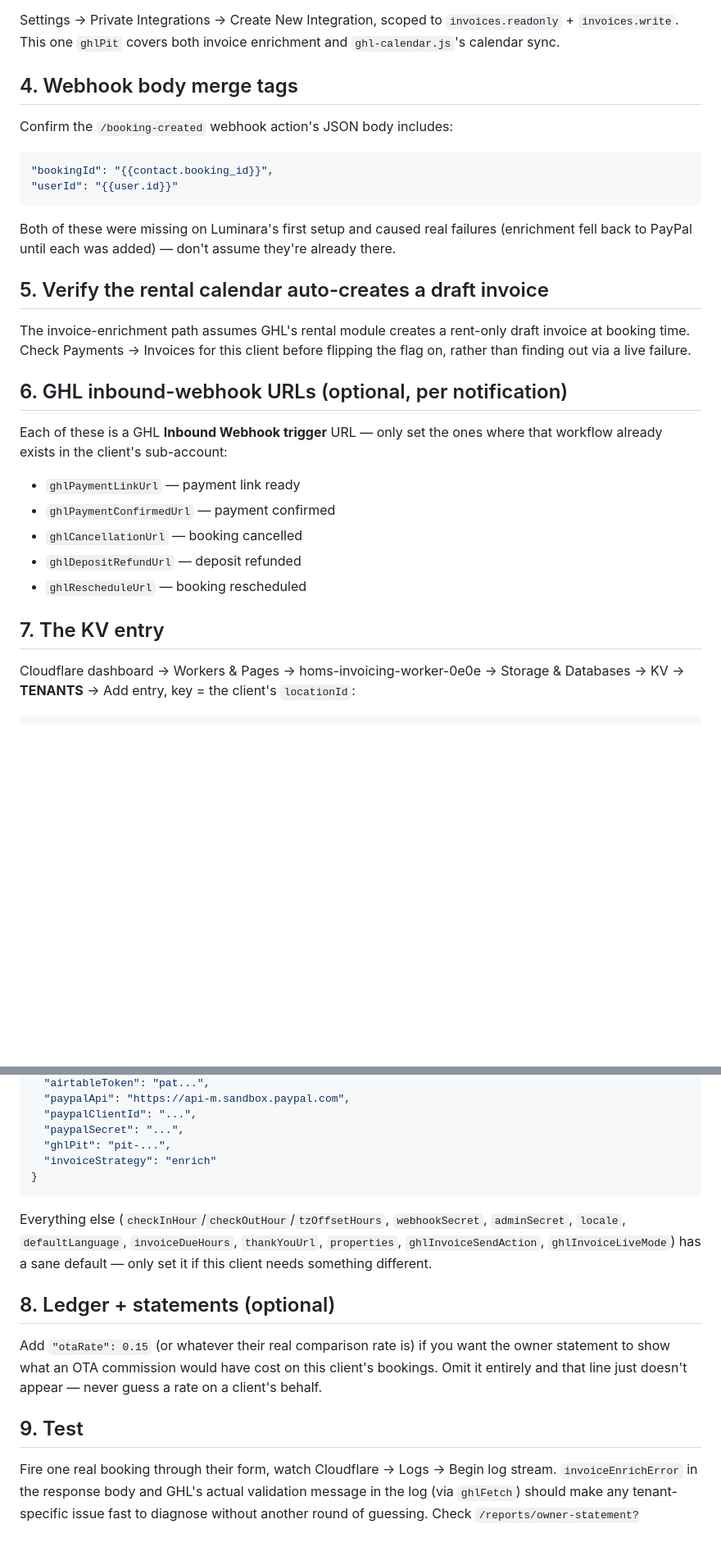
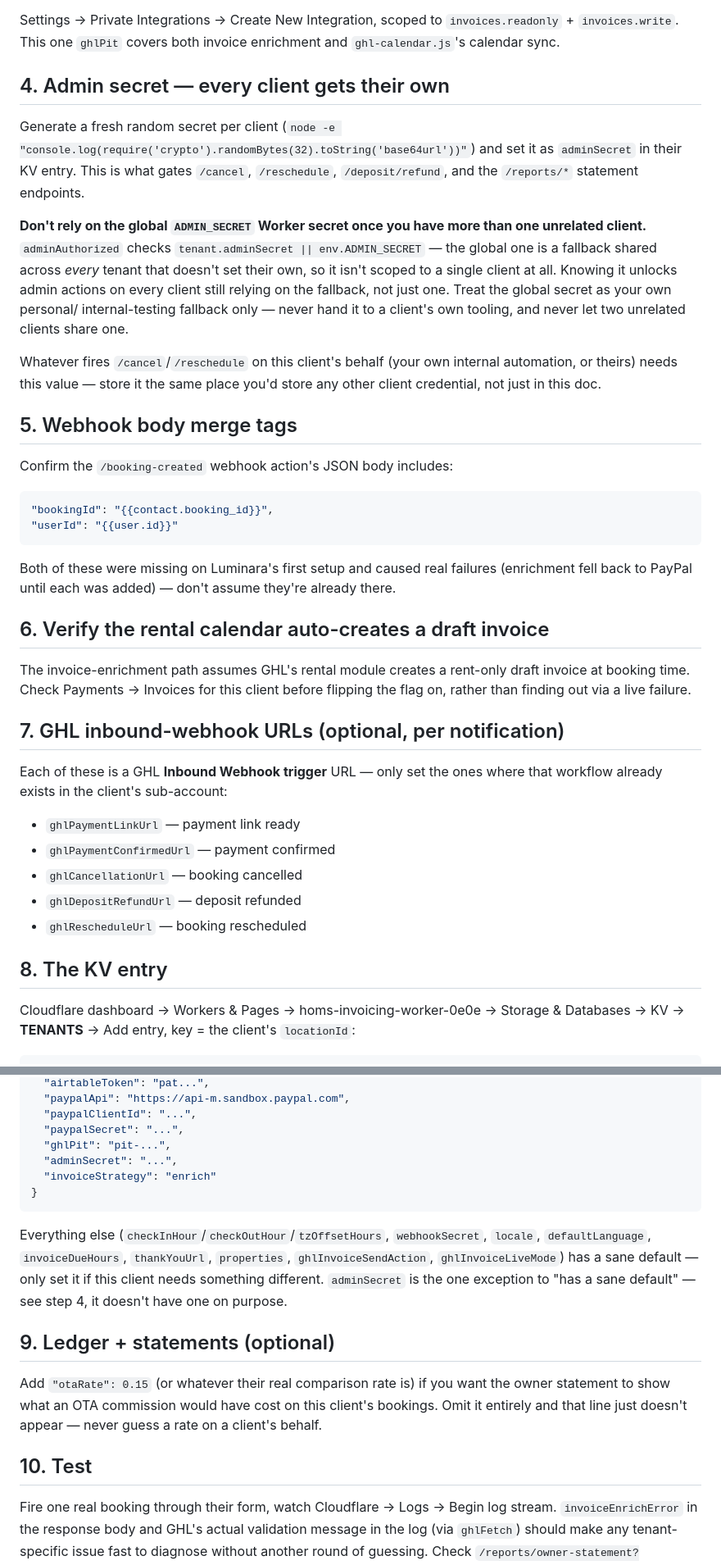
Before and after one commit to firecracker80/homs-invoicing-worker, a Markdown page: ONBOARDING.md, 2 parts joined by grey strips. Shown at 82% size. Rendered like a GitHub page; blank space fills up the shorter version.

Commit message:
ONBOARDING.md: make per-tenant adminSecret standard, not optional
Productizing to unrelated clients changes the calculus here: the global
ADMIN_SECRET fallback isn't scoped to any one tenant (adminAuthorized
checks tenant.adminSecret || env.ADMIN_SECRET), so two unrelated clients
sharing it means either one's leaked/misused secret exposes the other's
admin actions too. Promoted adminSecret out of the "has a sane default"
bucket into its own required step, with a generation one-liner and a
note on who needs the value once it's set.

Co-Authored-By: Claude Sonnet 5 <noreply@anthropic.com>

````diff
--- a/ONBOARDING.md
+++ b/ONBOARDING.md
@@ -20,7 +20,26 @@ Settings → Private Integrations → Create New Integration, scoped to
 `invoices.readonly` + `invoices.write`. This one `ghlPit` covers both invoice
 enrichment and `ghl-calendar.js`'s calendar sync.
 
-## 4. Webhook body merge tags
+## 4. Admin secret — every client gets their own
+Generate a fresh random secret per client (`node -e "console.log(require('crypto').randomBytes(32).toString('base64url'))"`)
+and set it as `adminSecret` in their KV entry. This is what gates
+`/cancel`, `/reschedule`, `/deposit/refund`, and the `/reports/*` statement
+endpoints.
+
+**Don't rely on the global `ADMIN_SECRET` Worker secret once you have more
+than one unrelated client.** `adminAuthorized` checks `tenant.adminSecret ||
+env.ADMIN_SECRET` — the global one is a fallback shared across *every*
+tenant that doesn't set their own, so it isn't scoped to a single client at
+all. Knowing it unlocks admin actions on every client still relying on the
+fallback, not just one. Treat the global secret as your own personal/
+internal-testing fallback only — never hand it to a client's own tooling,
+and never let two unrelated clients share one.
+
+Whatever fires `/cancel`/`/reschedule` on this client's behalf (your own
+internal automation, or theirs) needs this value — store it the same place
+you'd store any other client credential, not just in this doc.
+
+## 5. Webhook body merge tags
 Confirm the `/booking-created` webhook action's JSON body includes:
 ```json
 "bookingId": "{{contact.booking_id}}",
@@ -30,12 +49,12 @@ Both of these were missing on Luminara's first setup and caused real
 failures (enrichment fell back to PayPal until each was added) — don't
 assume they're already there.
 
-## 5. Verify the rental calendar auto-creates a draft invoice
+## 6. Verify the rental calendar auto-creates a draft invoice
 The invoice-enrichment path assumes GHL's rental module creates a rent-only
 draft invoice at booking time. Check Payments → Invoices for this client
 before flipping the flag on, rather than finding out via a live failure.
 
-## 6. GHL inbound-webhook URLs (optional, per notification)
+## 7. GHL inbound-webhook URLs (optional, per notification)
 Each of these is a GHL **Inbound Webhook trigger** URL — only set the ones
 where that workflow already exists in the client's sub-account:
 - `ghlPaymentLinkUrl` — payment link ready
@@ -44,7 +63,7 @@ where that workflow already exists in the client's sub-account:
 - `ghlDepositRefundUrl` — deposit refunded
 - `ghlRescheduleUrl` — booking rescheduled
 
-## 7. The KV entry
+## 8. The KV entry
 Cloudflare dashboard → Workers & Pages → homs-invoicing-worker-0e0e →
 Storage & Databases → KV → **TENANTS** → Add entry, key = the client's
 `locationId`:
@@ -67,22 +86,25 @@ Storage & Databases → KV → **TENANTS** → Add entry, key = the client's
   "paypalClientId": "...",
   "paypalSecret": "...",
   "ghlPit": "pit-...",
+  "adminSecret": "...",
   "invoiceStrategy": "enrich"
 }
 ```
 
 Everything else (`checkInHour`/`checkOutHour`/`tzOffsetHours`, `webhookSecret`,
-`adminSecret`, `locale`, `defaultLanguage`, `invoiceDueHours`, `thankYouUrl`,
-`properties`, `ghlInvoiceSendAction`, `ghlInvoiceLiveMode`) has a sane
-default — only set it if this client needs something different.
+`locale`, `defaultLanguage`, `invoiceDueHours`, `thankYouUrl`, `properties`,
+`ghlInvoiceSendAction`, `ghlInvoiceLiveMode`) has a sane default — only set
+it if this client needs something different. `adminSecret` is the one
+exception to "has a sane default" — see step 4, it doesn't have one on
+purpose.
 
-## 8. Ledger + statements (optional)
+## 9. Ledger + statements (optional)
 Add `"otaRate": 0.15` (or whatever their real comparison rate is) if you
 want the owner statement to show what an OTA commission would have cost on
 this client's bookings. Omit it entirely and that line just doesn't appear —
 never guess a rate on a client's behalf.
 
-## 9. Test
+## 10. Test
 Fire one real booking through their form, watch Cloudflare → Logs → Begin
 log stream. `invoiceEnrichError` in the response body and GHL's actual
 validation message in the log (via `ghlFetch`) should make any tenant-
````
